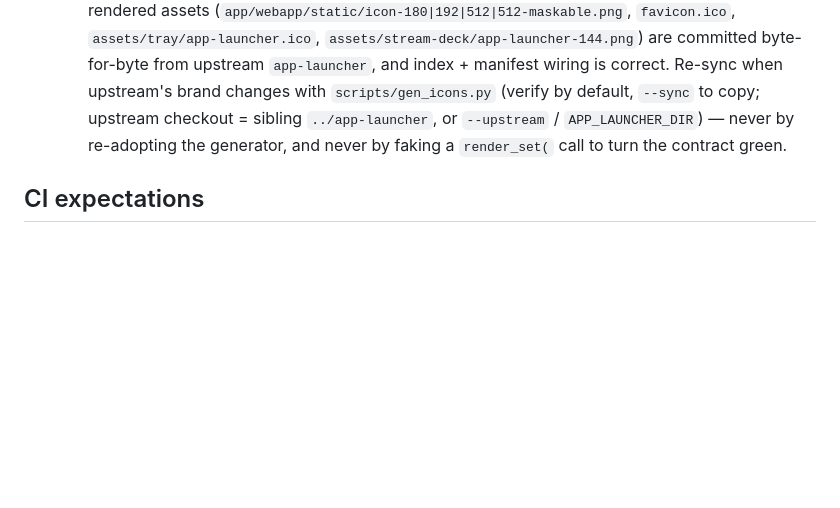
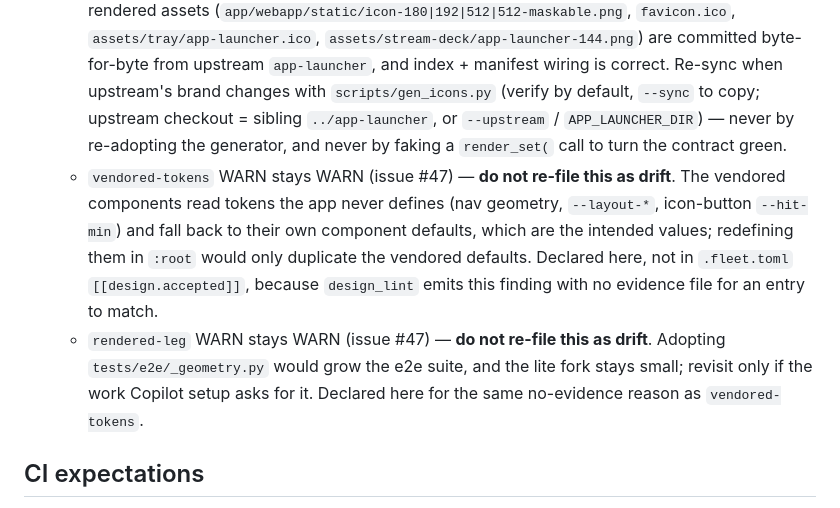
Before and after one commit to ferraroroberto/app-launcher-lite, a Markdown page: CLAUDE.md, the part around the change. Rendered like a GitHub page; blank space fills up the shorter version.

Commit message:
docs: record vendored-tokens and rendered-leg as accepted design exceptions (#52)
- both findings are fleet-lint WARNs the lite fork declines to fix: vendored
  component fallbacks are the intended values, and the geometry helper would
  grow a deliberately small e2e suite
- recorded in CLAUDE.md, not .fleet.toml: design_lint emits these two findings
  with no evidence file, so a [[design.accepted]] entry can never match them

```diff
--- a/CLAUDE.md
+++ b/CLAUDE.md
@@ -48,6 +48,8 @@ Companion repo [fleet-config-lite](https://github.com/ferraroroberto/fleet-confi
   - /          (Coding · Apps · Jobs · Team OS · Board · Settings tabs)
 - accepted exceptions:            # permanent, re-confirmed by each /design-sync run
   - `app-icon-family` FAILs by design and stays FAIL (issues #10, #28) — **do not re-file this as drift**. Its last sub-check requires a `scripts/*.py` calling `project-scaffolding`'s `brand_gen.render_set`; that module is unavailable in this fork and adding it back is forbidden — avoiding the `project-scaffolding` dependency is *why* the fork exists. Every other sub-check passes: the seven rendered assets (`app/webapp/static/icon-180|192|512|512-maskable.png`, `favicon.ico`, `assets/tray/app-launcher.ico`, `assets/stream-deck/app-launcher-144.png`) are committed byte-for-byte from upstream `app-launcher`, and index + manifest wiring is correct. Re-sync when upstream's brand changes with `scripts/gen_icons.py` (verify by default, `--sync` to copy; upstream checkout = sibling `../app-launcher`, or `--upstream` / `APP_LAUNCHER_DIR`) — never by re-adopting the generator, and never by faking a `render_set(` call to turn the contract green.
+  - `vendored-tokens` WARN stays WARN (issue #47) — **do not re-file this as drift**. The vendored components read tokens the app never defines (nav geometry, `--layout-*`, icon-button `--hit-min`) and fall back to their own component defaults, which are the intended values; redefining them in `:root` would only duplicate the vendored defaults. Declared here, not in `.fleet.toml` `[[design.accepted]]`, because `design_lint` emits this finding with no evidence file for an entry to match.
+  - `rendered-leg` WARN stays WARN (issue #47) — **do not re-file this as drift**. Adopting `tests/e2e/_geometry.py` would grow the e2e suite, and the lite fork stays small; revisit only if the work Copilot setup asks for it. Declared here for the same no-evidence reason as `vendored-tokens`.
 
 ## CI expectations
 
```
